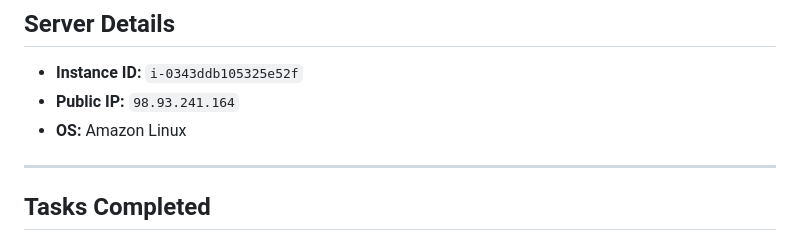
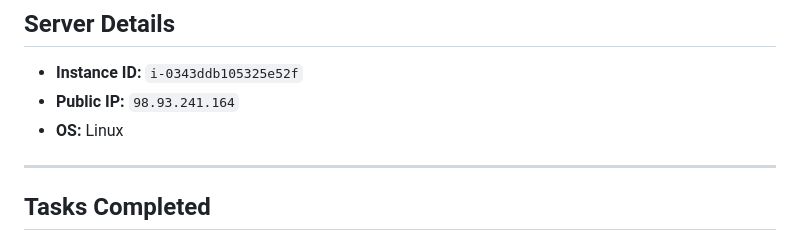
Before and after one commit to aishalawi/nginx-tasks, a Markdown page: README.md, the part around the change. Rendered like a GitHub page.

```diff
--- a/README.md
+++ b/README.md
@@ -5,7 +5,7 @@ A comprehensive implementation of Nginx covering reverse proxy, load balancing,
 ## Server Details
 - **Instance ID:** `i-0343ddb105325e52f`
 - **Public IP:** `98.93.241.164`
-- **OS:** Amazon Linux
+- **OS:** Linux
 
 ---
 
```
